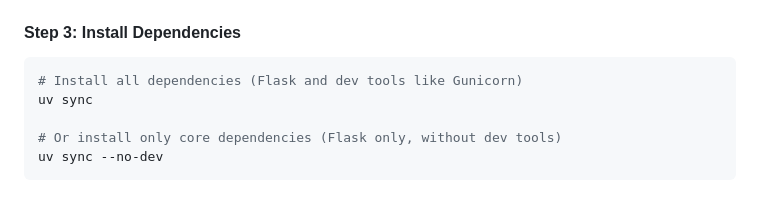
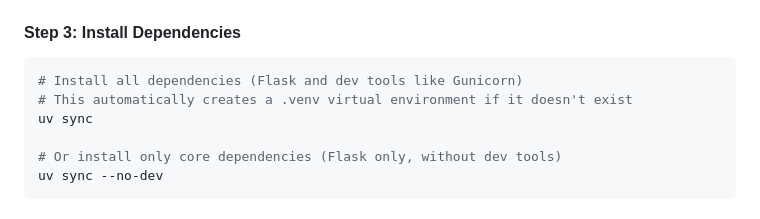
Before and after one commit to Looking4OffSwitch/claude-conversation-analysis, a Markdown page: README.md, the part around the change. GitHub-like rendering.

Commit message:
Add note that uv sync automatically creates .venv
Clarified that 'uv sync' automatically creates the virtual environment,
so no separate 'uv venv' command is needed.

🤖 Generated with [Claude Code](https://claude.com/claude-code)

Co-Authored-By: Claude <noreply@anthropic.com>

````diff
--- a/README.md
+++ b/README.md
@@ -286,6 +286,7 @@ powershell -c "irm https://astral.sh/uv/install.ps1 | iex"
 
 ```bash
 # Install all dependencies (Flask and dev tools like Gunicorn)
+# This automatically creates a .venv virtual environment if it doesn't exist
 uv sync
 
 # Or install only core dependencies (Flask only, without dev tools)
````
